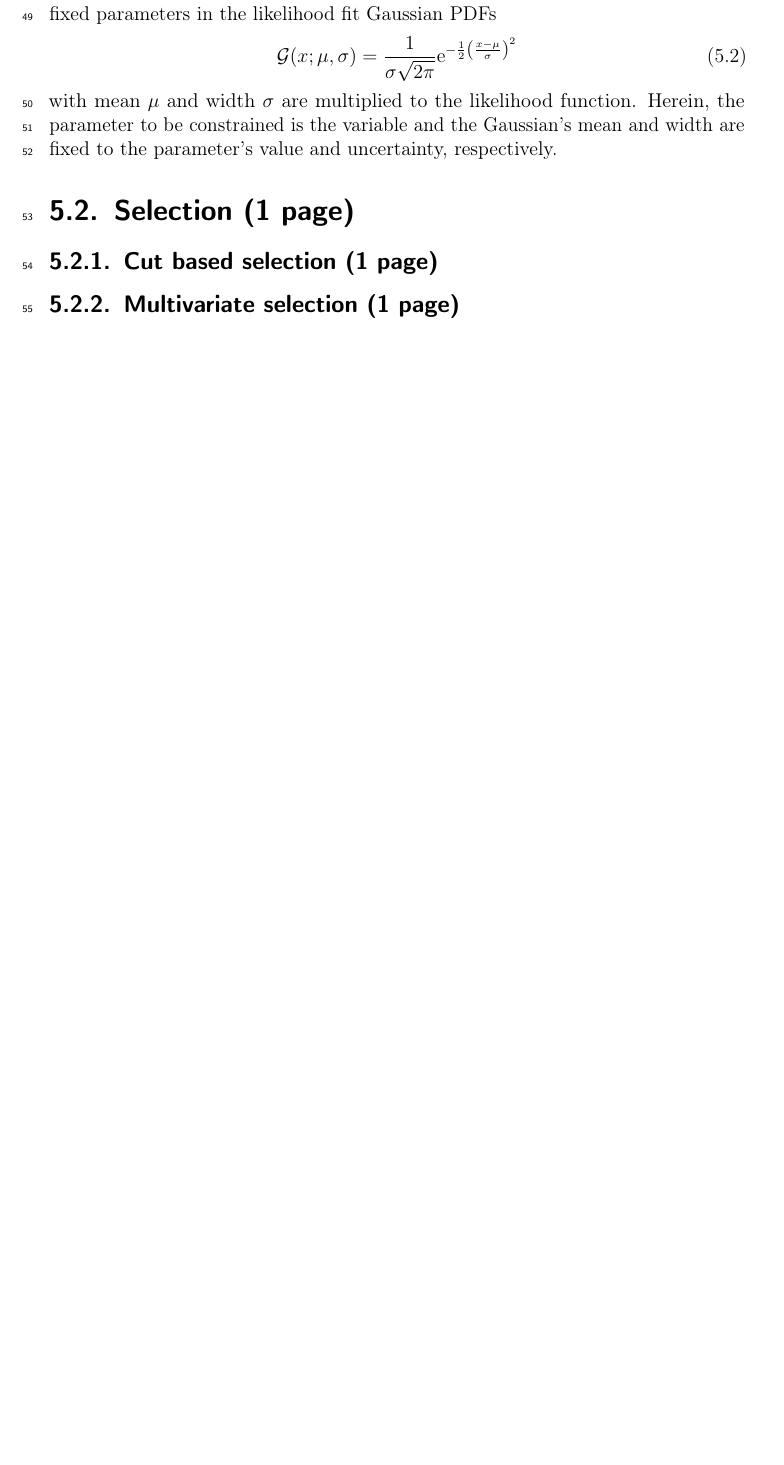
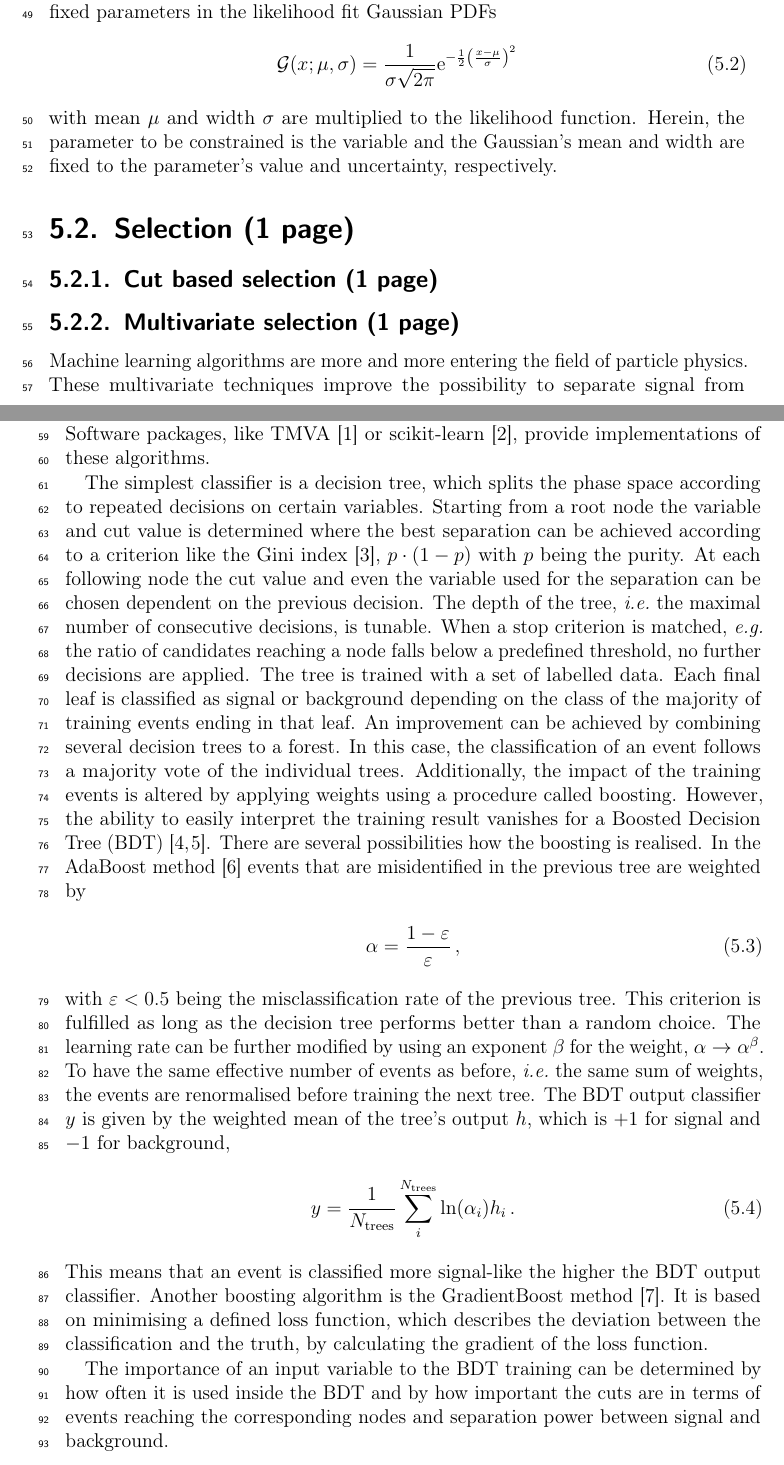
Before and after one commit to Frankenfrog/Dissertation, a LaTeX thesis (latex/main.tex, which reads latex/05-DataAnalysis/bdt.tex): part of page 19 of 64 before the commit and two parts of pages 19 and 20 of 64 after it, the two joined at a grey line, cut so that both start at the same text, the shorter picture padded with empty space. Compiled offline with pdfLaTeX.

Commit message:
added section on mvas

```diff
--- a/latex/05-DataAnalysis/bdt.tex
+++ b/latex/05-DataAnalysis/bdt.tex
@@ -2,3 +2,54 @@
 
 \subsection{Multivariate selection (1 page)}
 \label{sec:dataanalysis:selection:bdt}
+
+Machine learning algorithms are more and more entering the field of particle
+physics. These multivariate techniques improve the possibility to separate
+signal from background contributions as they make use of correlations between
+input variables. Software packages, like TMVA~\cite{Hocker:2007ht} or
+scikit-learn~\cite{scikit-learn}, provide implementations of these algorithms.
+
+The simplest classifier is a decision tree, which splits the phase space
+according to repeated decisions on certain variables. Starting from a root
+node the variable and cut value is determined where the best separation can be
+achieved according to a criterion like the Gini index~\cite{giniindex}, $p
+\cdot (1-p)$ with $p$ being the purity. At each following node the cut value
+and even the variable used for the separation can be chosen dependent on the
+previous decision. The depth of the tree, \ie the maximal number of
+consecutive decisions, is tunable. When a stop criterion is matched, \eg the
+ratio of candidates reaching a node falls below a predefined threshold, no
+further decisions are applied. The tree is trained with a set of labelled
+data. Each final leaf is classified as signal or background depending on the
+class of the majority of training events ending in that leaf. An improvement
+can be achieved by combining several decision trees to a forest. In this case,
+the classification of an event follows a majority vote of the individual
+trees. Additionally, the impact of the training events is altered by applying
+weights using a procedure called boosting. However, the ability to easily
+interpret the training result vanishes for a Boosted Decision Tree
+(BDT)~\cite{Breiman,Roe}. There are several possibilities how the boosting is
+realised. In the AdaBoost method~\cite{AdaBoost} events that are misidentified
+in the previous tree are weighted by
+\begin{align}
+	\alpha = \frac{1 - \eps}{\eps}\,,
+\end{align}
+with $\eps < \num{0.5}$ being the misclassification rate of the previous tree.
+This criterion is fulfilled as long as the decision tree performs better than
+a random choice. The learning rate can be further modified by using an
+exponent $\beta$ for the weight, $\alpha \to \alpha^{\beta}$. To have the same
+effective number of events as before, \ie the same sum of weights, the events
+are renormalised before training the next tree. The BDT output classifier $y$
+is given by the weighted mean of the tree's output $h$, which is \num{+1} for
+signal and \num{-1} for background,
+\begin{align}
+	y = \frac{1}{N_{\textrm{trees}}} \sum_i^{N_{\textrm{trees}}} \ln(\alpha_i) h_i\,.
+\end{align}
+This means that an event is classified more signal-like the higher the BDT
+output classifier. Another boosting algorithm is the GradientBoost
+method~\cite{GradientBoost}. It is based on minimising a defined loss
+function, which describes the deviation between the classification and the
+truth, by calculating the gradient of the loss function.
+
+The importance of an input variable to the BDT training can be determined by
+how often it is used inside the BDT and by how important the cuts are in terms
+of events reaching the corresponding nodes and separation power between signal
+and background.
```
Also changed, not shown: latex/99-References/bibliography.bib (+77 -58 lines), latex/99-References/external.bib (+12 -0 lines).
